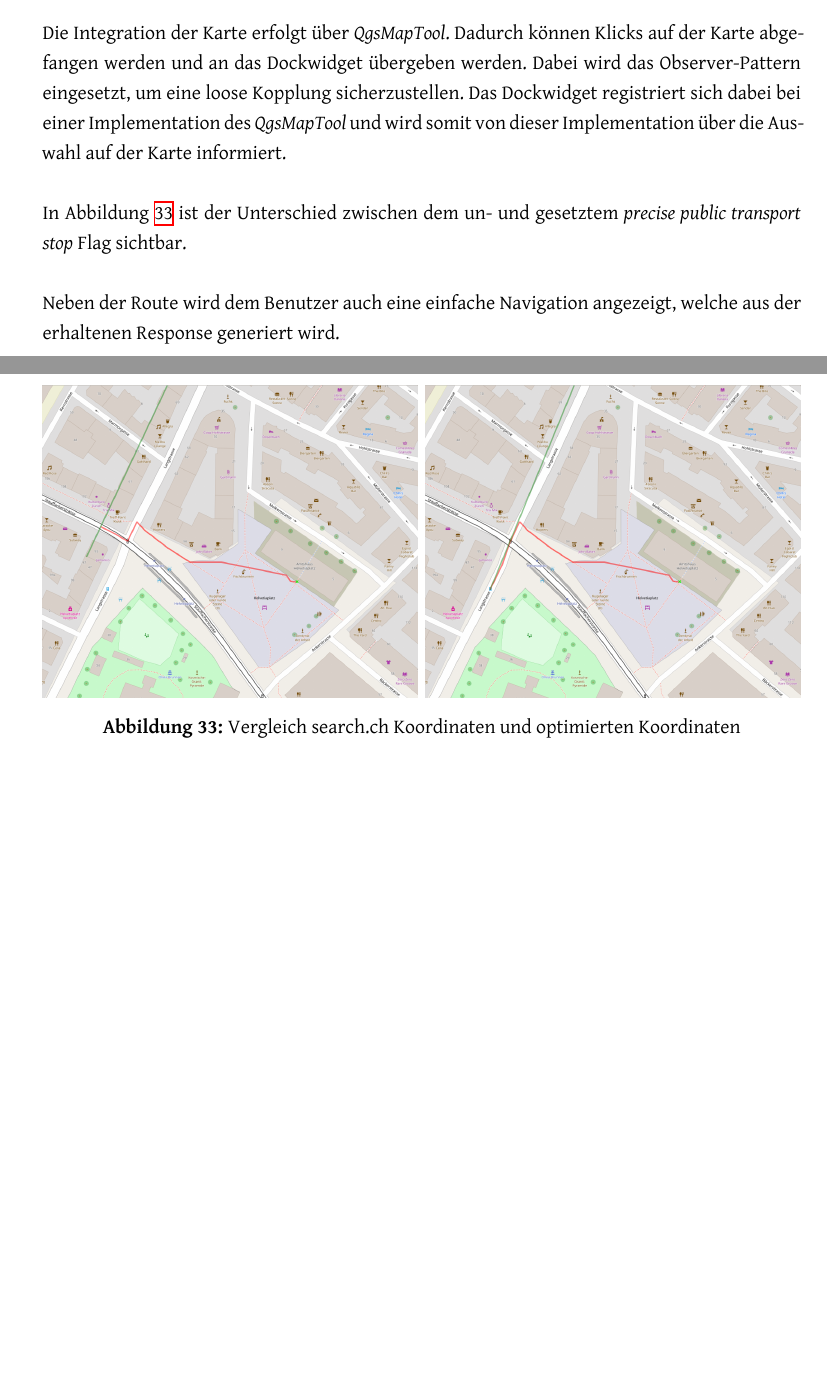
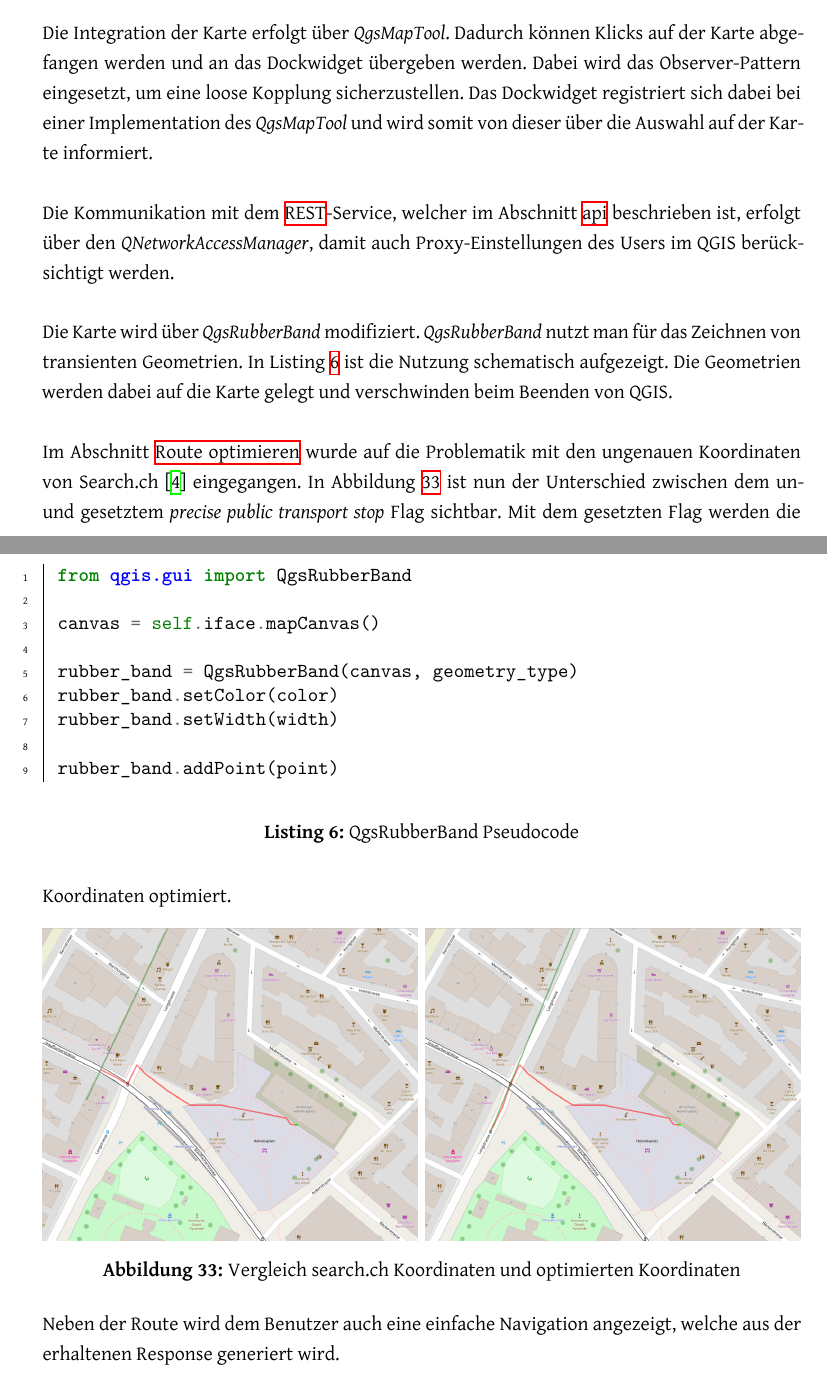
Before and after one commit to PlazaNav/PlazaNav-doc, a LaTeX thesis (index.tex, which reads projectdoc/implementation.tex): two parts of pages 64 and 65 of 85, joined at a grey line, cut so that both start at the same text, the shorter picture padded with empty space. Compiled offline with XeLaTeX.

Commit message:
add rubber band snippet

```diff
--- a/projectdoc/implementation.tex
+++ b/projectdoc/implementation.tex
@@ -198,9 +198,19 @@ Das QGIS Plugin Plaza Route fügt sich nahtlos als \emph{Dockwidget} in die QGIS
 \label{fig:qgis_plugin_plaza_route}
 \end{figure}
 
-Die Integration der Karte erfolgt über \emph{QgsMapTool}. Dadurch können Klicks auf der Karte abgefangen werden und an das Dockwidget übergeben werden. Dabei wird das Observer-Pattern eingesetzt, um eine loose Kopplung sicherzustellen. Das Dockwidget registriert sich dabei bei einer Implementation des \emph{QgsMapTool} und wird somit von dieser Implementation über die Auswahl auf der Karte informiert.
+Die Integration der Karte erfolgt über \emph{QgsMapTool}. Dadurch können Klicks auf der Karte abgefangen werden und an das Dockwidget übergeben werden. Dabei wird das Observer-Pattern eingesetzt, um eine loose Kopplung sicherzustellen. Das Dockwidget registriert sich dabei bei einer Implementation des \emph{QgsMapTool} und wird somit von dieser über die Auswahl auf der Karte informiert.
 
-In Abbildung \ref{fig:precise_public_transport_stops_comparison} ist der Unterschied zwischen dem un- und gesetztem \emph{precise public transport stop} Flag sichtbar.
+Die Kommunikation mit dem \ac{REST}-Service, welcher im Abschnitt \nameref{impl:Plaza Routing api} beschrieben ist, erfolgt über den \emph{QNetworkAccessManager}, damit auch Proxy-Einstellungen des Users im QGIS berücksichtigt werden.
+
+Die Karte wird über \emph{QgsRubberBand} modifiziert. \emph{QgsRubberBand} nutzt man für das Zeichnen von transienten Geometrien. In Listing \ref{QgsRubberBand Pseudocode} ist die Nutzung schematisch aufgezeigt. Die Geometrien werden dabei auf die Karte gelegt und verschwinden beim Beenden von QGIS.
+
+\begin{listing}[ht]
+    \inputminted{python}{projectdoc/listing/rubber_band.py}
+    \caption{QgsRubberBand Pseudocode}
+    \label{QgsRubberBand Pseudocode}
+\end{listing}
+
+Im Abschnitt \nameref{impl:Plaza Routing Route optimieren} wurde auf die Problematik mit den ungenauen Koordinaten von Search.ch \cite{search_ch_route_api} eingegangen. In Abbildung \ref{fig:precise_public_transport_stops_comparison} ist nun der Unterschied zwischen dem un- und gesetztem \emph{precise public transport stop} Flag sichtbar. Mit dem gesetzten Flag werden die Koordinaten optimiert.
 
 \begin{figure}[ht]
 \centering
```
Also changed, not shown: projectdoc/listing/rubber_band.py (added, +9 -0 lines), projectdoc/implementation.tex (2 more changed lines).
